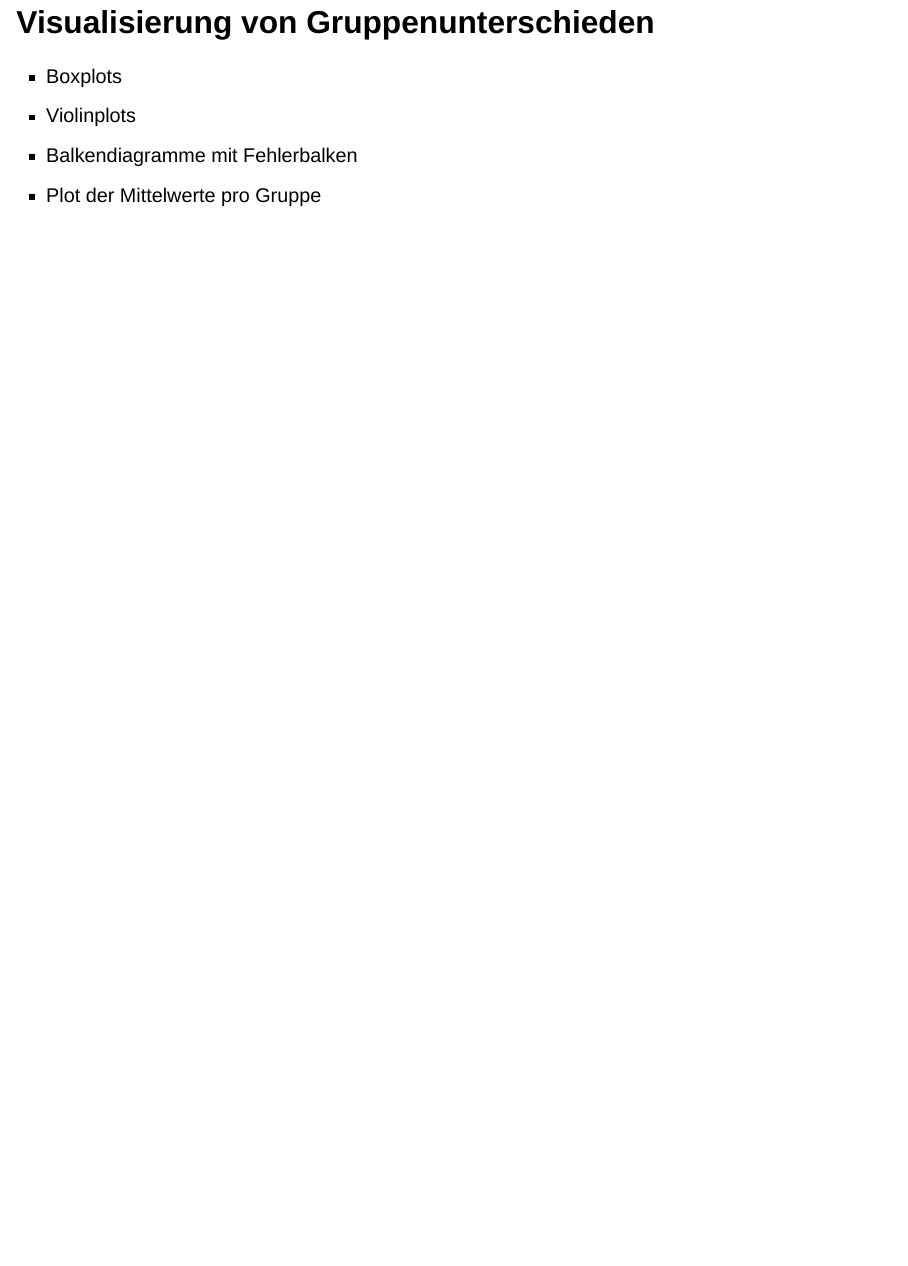
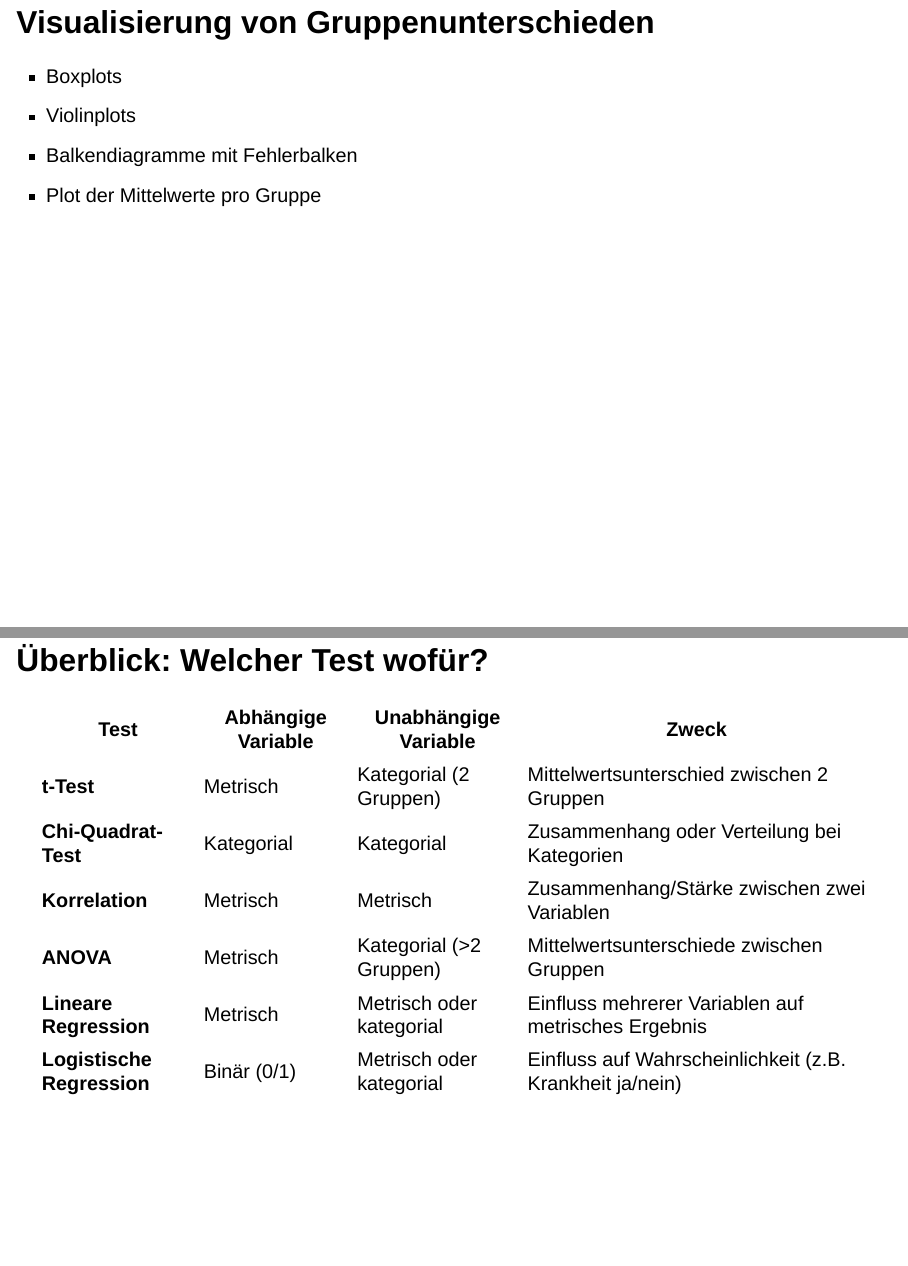
Before and after one commit to daswesen/statistik, a Quarto document (Statistik_Seminar.qmd): page 311 of 311 before the commit and pages 311 and 312 of 312 after it, the two joined at a grey line. Rendered offline with R 4.5, knitr and Pandoc in place of Quarto, with nearby package versions; drawn as Slidy slides in place of the format the file asks for; some code elsewhere in the file could not run offline.

Commit message:
Übersichtsfolie zum Schluss eingefügt

```diff
--- a/Statistik_Seminar.qmd
+++ b/Statistik_Seminar.qmd
@@ -3056,3 +3056,14 @@ plot(TukeyHSD(anova_mod))
 - Violinplots
 - Balkendiagramme mit Fehlerbalken
 - Plot der Mittelwerte pro Gruppe
+
+## Überblick: Welcher Test wofür?
+
+| Test                 | Abhängige Variable | Unabhängige Variable | Zweck                                        |
+|---------------------|--------------------|----------------------|---------------------------------------------|
+| **t-Test**          | Metrisch           | Kategorial (2 Gruppen) | Mittelwertsunterschied zwischen 2 Gruppen   |
+| **Chi-Quadrat-Test**| Kategorial         | Kategorial            | Zusammenhang oder Verteilung bei Kategorien |
+| **Korrelation**     | Metrisch           | Metrisch              | Zusammenhang/Stärke zwischen zwei Variablen |
+| **ANOVA**           | Metrisch           | Kategorial (>2 Gruppen)| Mittelwertsunterschiede zwischen Gruppen    |
+| **Lineare Regression** | Metrisch         | Metrisch oder kategorial | Einfluss mehrerer Variablen auf metrisches Ergebnis |
+| **Logistische Regression** | Binär (0/1)  | Metrisch oder kategorial | Einfluss auf Wahrscheinlichkeit (z.B. Krankheit ja/nein) |
```
